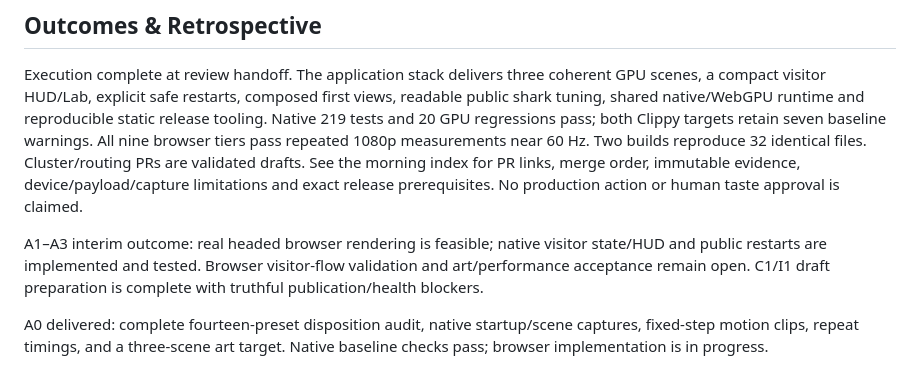
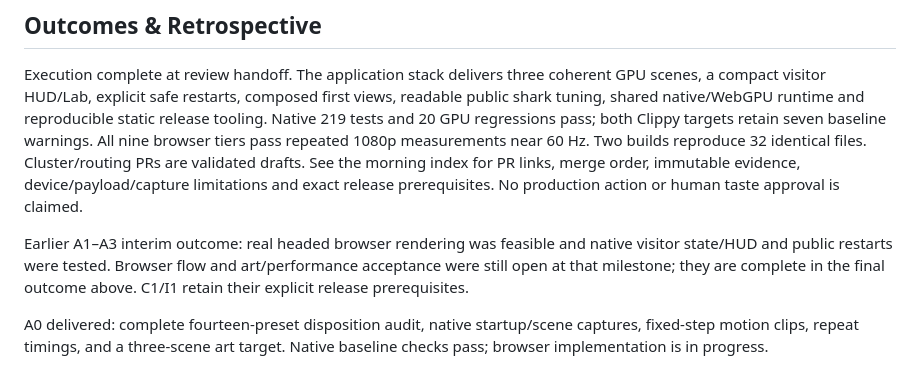
Before and after one commit to martines3000/autonomous-characters-3d, a Markdown page: plans/completed/2026-11-05-polished-flock-web-showcase.md, the part around the change. Drawn GitHub-style.

Commit message:
docs: link completed showcase evidence consistently

```diff
--- a/plans/completed/2026-11-05-polished-flock-web-showcase.md
+++ b/plans/completed/2026-11-05-polished-flock-web-showcase.md
@@ -127,7 +127,7 @@ Post-merge public verification and recording the deployed digest are deferred to
 
 Execution complete at review handoff. The application stack delivers three coherent GPU scenes, a compact visitor HUD/Lab, explicit safe restarts, composed first views, readable public shark tuning, shared native/WebGPU runtime and reproducible static release tooling. Native 219 tests and 20 GPU regressions pass; both Clippy targets retain seven baseline warnings. All nine browser tiers pass repeated 1080p measurements near 60 Hz. Two builds reproduce 32 identical files. Cluster/routing PRs are validated drafts. See the morning index for PR links, merge order, immutable evidence, device/payload/capture limitations and exact release prerequisites. No production action or human taste approval is claimed.
 
-A1–A3 interim outcome: real headed browser rendering is feasible; native visitor state/HUD and public restarts are implemented and tested. Browser visitor-flow validation and art/performance acceptance remain open. C1/I1 draft preparation is complete with truthful publication/health blockers.
+Earlier A1–A3 interim outcome: real headed browser rendering was feasible and native visitor state/HUD and public restarts were tested. Browser flow and art/performance acceptance were still open at that milestone; they are complete in the final outcome above. C1/I1 retain their explicit release prerequisites.
 
 A0 delivered: complete fourteen-preset disposition audit, native startup/scene captures, fixed-step motion clips, repeat timings, and a three-scene art target. Native baseline checks pass; browser implementation is in progress.
 
```
Also changed, not shown: plans/evidence/2026-11-05-showcase-baseline.md (+1 -1 lines).
